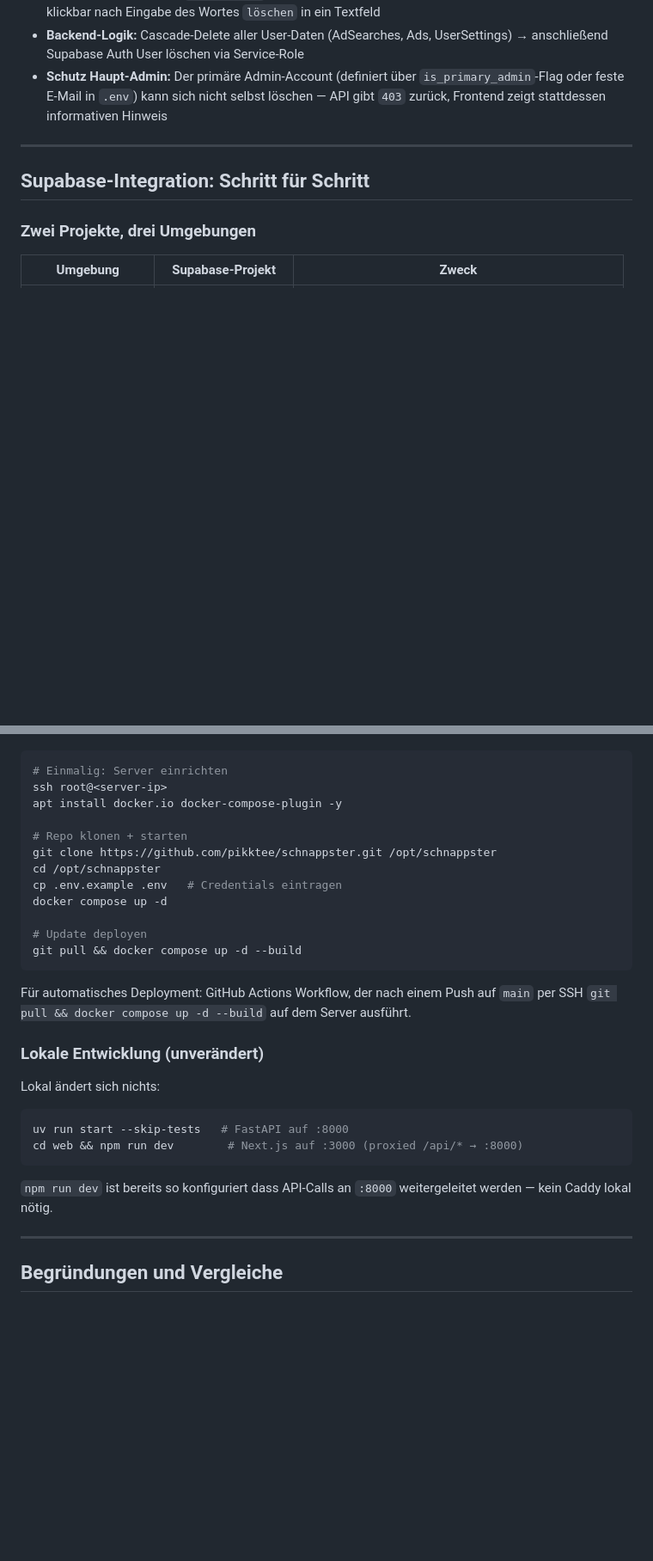
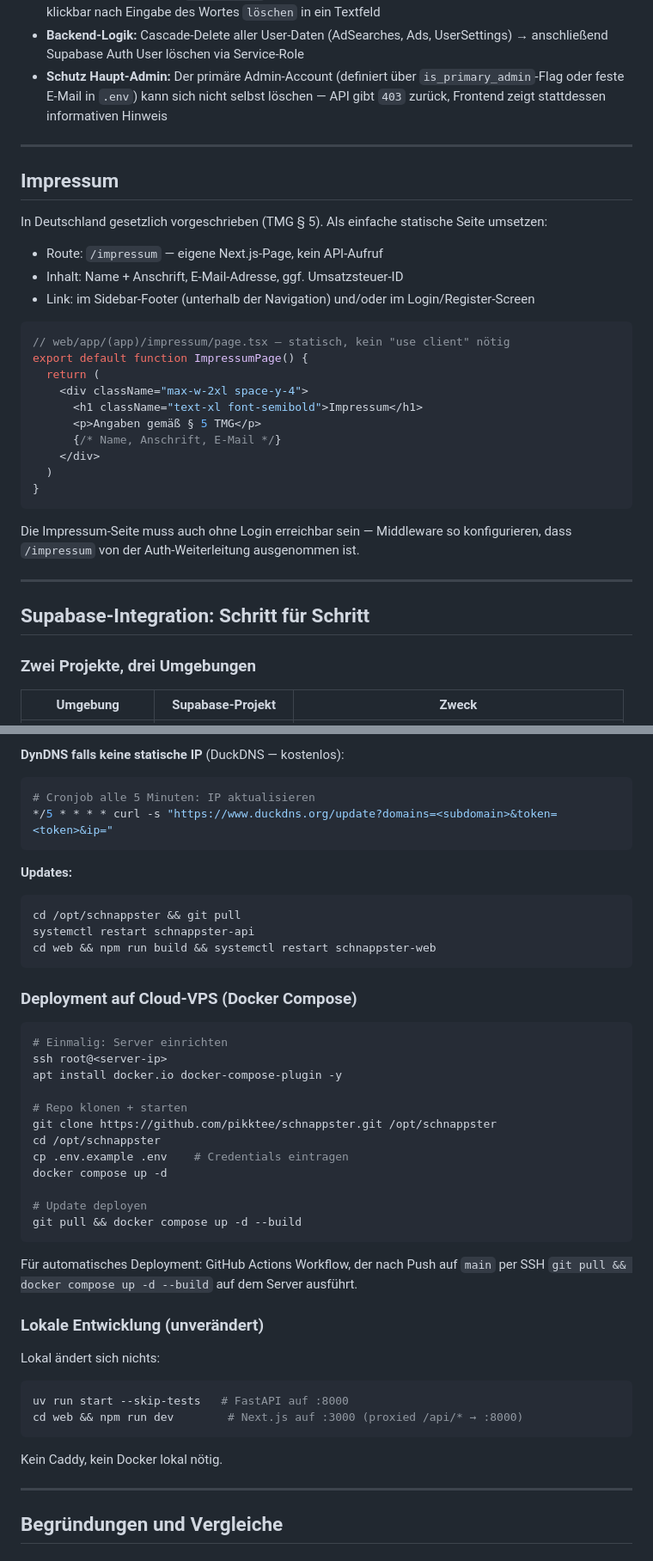
Before and after one commit to Pikktee/schnappster, a Markdown page: docs/schnappster-saas-evolution.md, 2 parts joined by grey strips. Shown at 86% size. Rendered like a GitHub page; blank space fills up the shorter version.

````diff
--- a/docs/schnappster-saas-evolution.md
+++ b/docs/schnappster-saas-evolution.md
@@ -274,6 +274,31 @@ Am Ende der Settings-Page als eigenständiger **Danger Zone**-Abschnitt:
 - **Bestätigung:** shadcn/ui `AlertDialog` — Titel „Konto wirklich löschen?", Bestätigungs-Button erst klickbar nach Eingabe des Wortes `löschen` in ein Textfeld
 - **Backend-Logik:** Cascade-Delete aller User-Daten (AdSearches, Ads, UserSettings) → anschließend Supabase Auth User löschen via Service-Role
 - **Schutz Haupt-Admin:** Der primäre Admin-Account (definiert über `is_primary_admin`-Flag oder feste E-Mail in `.env`) kann sich nicht selbst löschen — API gibt `403` zurück, Frontend zeigt stattdessen informativen Hinweis
+
+---
+
+## Impressum
+
+In Deutschland gesetzlich vorgeschrieben (TMG § 5). Als einfache statische Seite umsetzen:
+
+- Route: `/impressum` — eigene Next.js-Page, kein API-Aufruf
+- Inhalt: Name + Anschrift, E-Mail-Adresse, ggf. Umsatzsteuer-ID
+- Link: im Sidebar-Footer (unterhalb der Navigation) und/oder im Login/Register-Screen
+
+```tsx
+// web/app/(app)/impressum/page.tsx — statisch, kein "use client" nötig
+export default function ImpressumPage() {
+  return (
+    <div className="max-w-2xl space-y-4">
+      <h1 className="text-xl font-semibold">Impressum</h1>
+      <p>Angaben gemäß § 5 TMG</p>
+      {/* Name, Anschrift, E-Mail */}
+    </div>
+  )
+}
+```
+
+Die Impressum-Seite muss auch ohne Login erreichbar sein — Middleware so konfigurieren, dass `/impressum` von der Auth-Weiterleitung ausgenommen ist.
 
 ---
 
@@ -634,3 +712,17 @@ Managed-Plattformen (Railway, Render, Fly.io) sind einfacher im Setup, kosten ab
+**DynDNS falls keine statische IP** (DuckDNS — kostenlos):
+```bash
+# Cronjob alle 5 Minuten: IP aktualisieren
+*/5 * * * * curl -s "https://www.duckdns.org/update?domains=<subdomain>&token=<token>&ip="
+```
+
+**Updates:**
+```bash
+cd /opt/schnappster && git pull
+systemctl restart schnappster-api
+cd web && npm run build && systemctl restart schnappster-web
+```
+
+### Deployment auf Cloud-VPS (Docker Compose)
 
 ```bash
 # Einmalig: Server einrichten
@@ -640,14 +732,14 @@ apt install docker.io docker-compose-plugin -y
 # Repo klonen + starten
 git clone https://github.com/pikktee/schnappster.git /opt/schnappster
 cd /opt/schnappster
-cp .env.example .env   # Credentials eintragen
+cp .env.example .env    # Credentials eintragen
 docker compose up -d
 
 # Update deployen
 git pull && docker compose up -d --build
 ```
 
-Für automatisches Deployment: GitHub Actions Workflow, der nach einem Push auf `main` per SSH `git pull && docker compose up -d --build` auf dem Server ausführt.
+Für automatisches Deployment: GitHub Actions Workflow, der nach Push auf `main` per SSH `git pull && docker compose up -d --build` auf dem Server ausführt.
 
 ### Lokale Entwicklung (unverändert)
 
@@ -657,7 +749,7 @@ uv run start --skip-tests   # FastAPI auf :8000
 cd web && npm run dev        # Next.js auf :3000 (proxied /api/* → :8000)
 ```
 
-`npm run dev` ist bereits so konfiguriert dass API-Calls an `:8000` weitergeleitet werden — kein Caddy lokal nötig.
+Kein Caddy, kein Docker lokal nötig.
 
 ---
 
````
Also changed, not shown: other parts of docs/schnappster-saas-evolution.md (+70 -12 lines).
